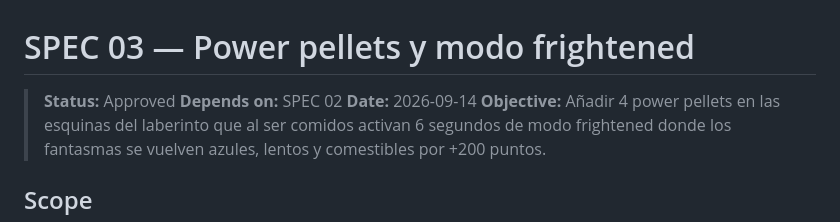
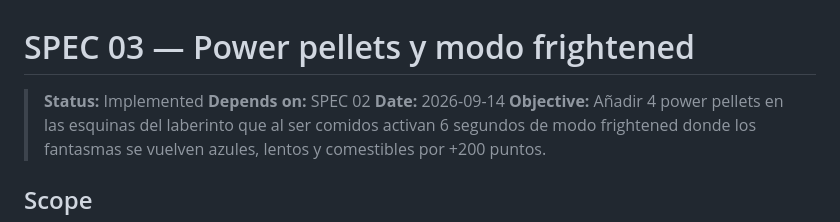
Before and after one commit to luisenriquepoygertek-del/open-pacman, a Markdown page: specs/03-power-pellets-frightened.md, the part around the change. Rendered like a GitHub page.

Commit message:
fix: update status from Approved to Implemented in power pellets specification

```diff
--- a/specs/03-power-pellets-frightened.md
+++ b/specs/03-power-pellets-frightened.md
@@ -1,6 +1,6 @@
 # SPEC 03 — Power pellets y modo frightened
 
-> **Status:** Approved
+> **Status:** Implemented
 > **Depends on:** SPEC 02
 > **Date:** 2026-09-14
 > **Objective:** Añadir 4 power pellets en las esquinas del laberinto que al ser comidos activan 6 segundos de modo frightened donde los fantasmas se vuelven azules, lentos y comestibles por +200 puntos.
```
